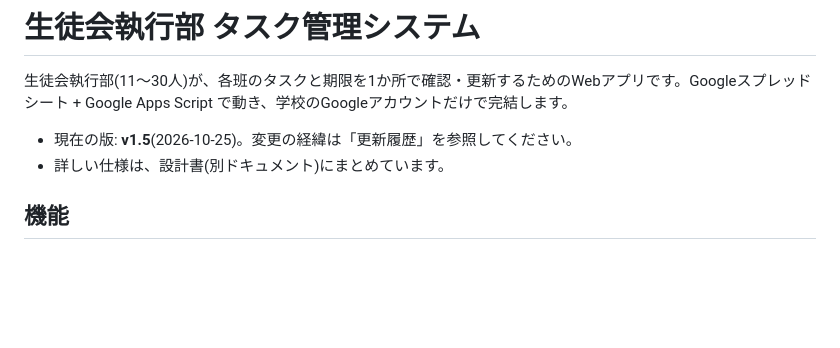
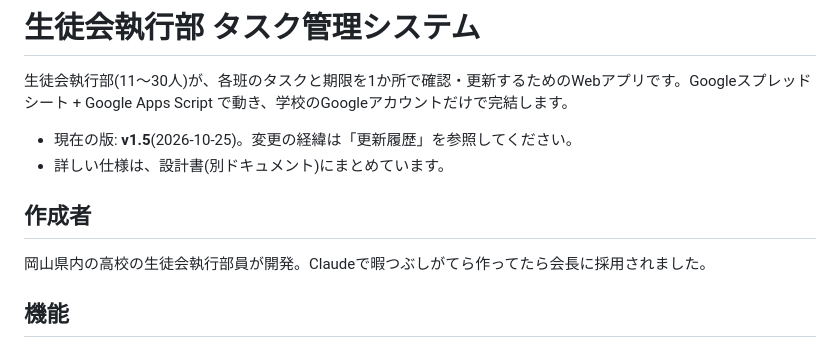
Before and after one commit to tamajinn/student-council-task-manager, a Markdown page: README.md, the part around the change. Drawn GitHub-style; blank space fills up the shorter version.

```diff
--- a/README.md
+++ b/README.md
@@ -4,6 +4,10 @@
 
 - 現在の版: **v1.5**(2026-10-25)。変更の経緯は「更新履歴」を参照してください。
 - 詳しい仕様は、設計書(別ドキュメント)にまとめています。
+
+## 作成者
+
+岡山県内の高校の生徒会執行部員が開発。Claudeで暇つぶしがてら作ってたら会長に採用されました。
 
 ## 機能
 
```
